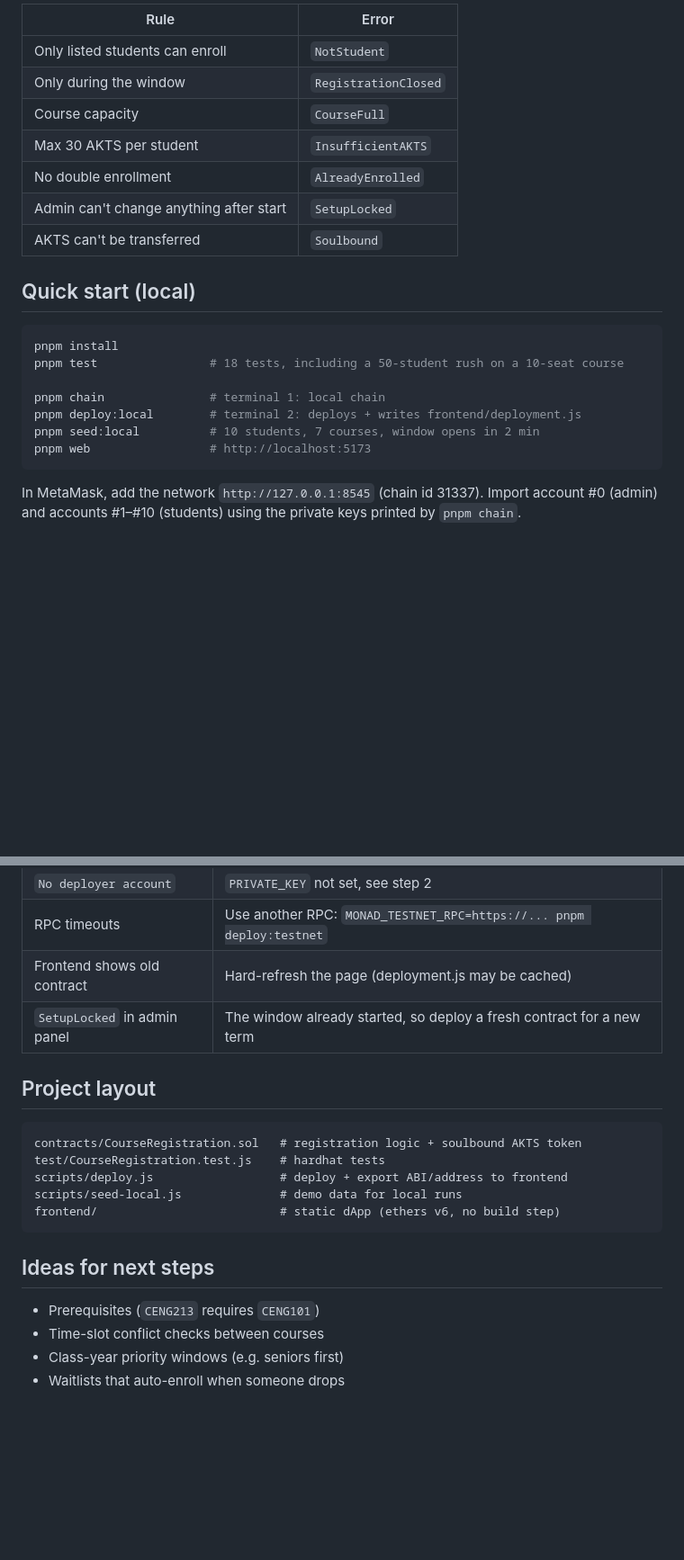
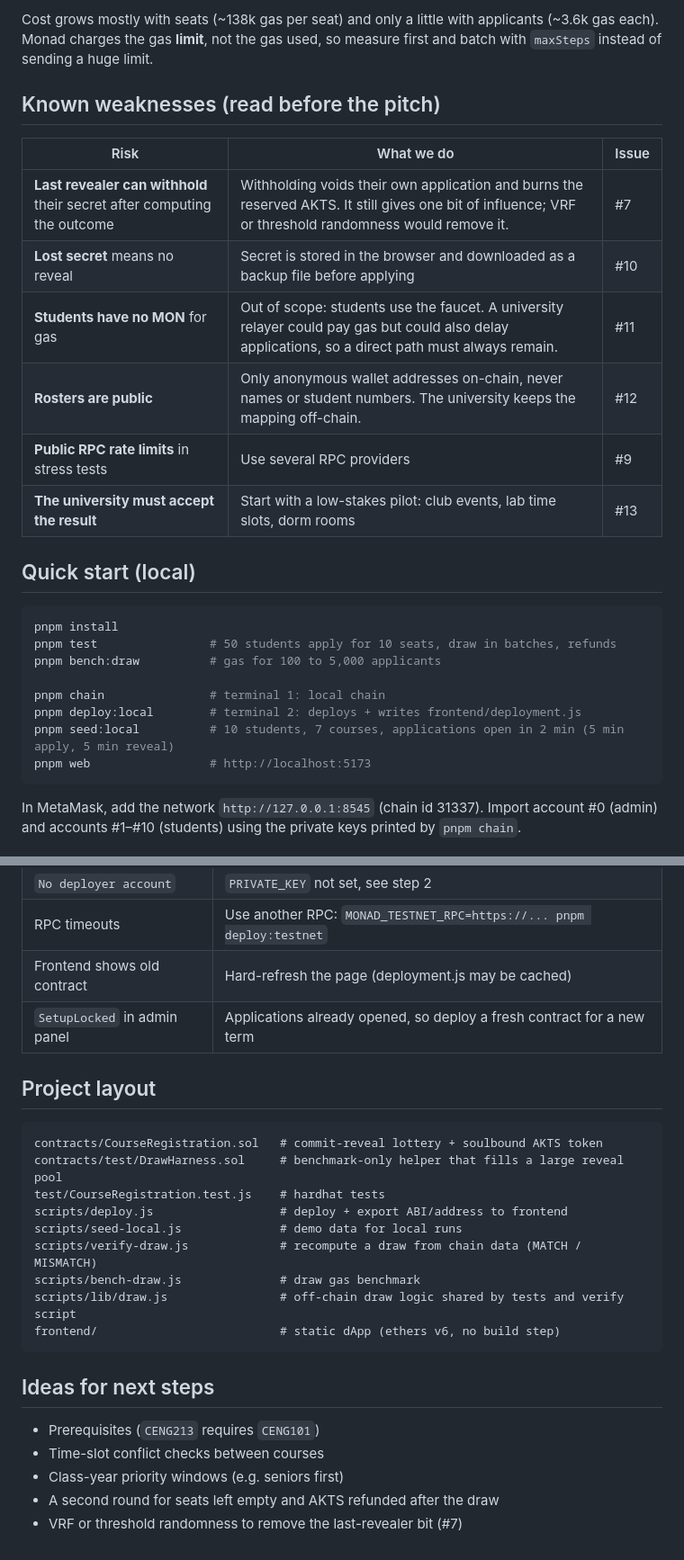
Before and after one commit to siyentr/monad3blitz, a Markdown page: README.md, 2 parts joined by grey strips. Shown at 90% size. GitHub-like rendering; blank space fills up the shorter version.

````diff
--- a/README.md
+++ b/README.md
@@ -25,23 +60,29 @@ checked against the same contract rules, and students see the seat counts update
 
-| Rule | Error |
-|---|---|
-| Only listed students can enroll | `NotStudent` |
-| Only during the window | `RegistrationClosed` |
-| Course capacity | `CourseFull` |
-| Max 30 AKTS per student | `InsufficientAKTS` |
-| No double enrollment | `AlreadyEnrolled` |
-| Admin can't change anything after start | `SetupLocked` |
-| AKTS can't be transferred | `Soulbound` |
+  Cost grows mostly with seats (~138k gas per seat) and only a little with applicants (~3.6k gas
+  each). Monad charges the gas **limit**, not the gas used, so measure first and batch with
+  `maxSteps` instead of sending a huge limit.
+
+## Known weaknesses (read before the pitch)
+
+| Risk | What we do | Issue |
+|---|---|---|
+| **Last revealer can withhold** their secret after computing the outcome | Withholding voids their own application and burns the reserved AKTS. It still gives one bit of influence; VRF or threshold randomness would remove it. | #7 |
+| **Lost secret** means no reveal | Secret is stored in the browser and downloaded as a backup file before applying | #10 |
+| **Students have no MON** for gas | Out of scope: students use the faucet. A university relayer could pay gas but could also delay applications, so a direct path must always remain. | #11 |
+| **Rosters are public** | Only anonymous wallet addresses on-chain, never names or student numbers. The university keeps the mapping off-chain. | #12 |
+| **Public RPC rate limits** in stress tests | Use several RPC providers | #9 |
+| **The university must accept the result** | Start with a low-stakes pilot: club events, lab time slots, dorm rooms | #13 |
 
 ## Quick start (local)
 
 ```bash
 pnpm install
-pnpm test                # 18 tests, including a 50-student rush on a 10-seat course
+pnpm test                # 50 students apply for 10 seats, draw in batches, refunds
+pnpm bench:draw          # gas for 100 to 5,000 applicants
 
 pnpm chain               # terminal 1: local chain
 pnpm deploy:local        # terminal 2: deploys + writes frontend/deployment.js
-pnpm seed:local          # 10 students, 7 courses, window opens in 2 min
+pnpm seed:local          # 10 students, 7 courses, applications open in 2 min (5 min apply, 5 min reveal)
 pnpm web                 # http://localhost:5173
 ```
 
@@ -125,15 +167,19 @@ and commit it after deploying. It only contains the public contract address and
 | `No deployer account` | `PRIVATE_KEY` not set, see step 2 |
 | RPC timeouts | Use another RPC: `MONAD_TESTNET_RPC=https://... pnpm deploy:testnet` |
 | Frontend shows old contract | Hard-refresh the page (deployment.js may be cached) |
-| `SetupLocked` in admin panel | The window already started, so deploy a fresh contract for a new term |
+| `SetupLocked` in admin panel | Applications already opened, so deploy a fresh contract for a new term |
 
 ## Project layout
 
 ```
-contracts/CourseRegistration.sol   # registration logic + soulbound AKTS token
+contracts/CourseRegistration.sol   # commit-reveal lottery + soulbound AKTS token
+contracts/test/DrawHarness.sol     # benchmark-only helper that fills a large reveal pool
 test/CourseRegistration.test.js    # hardhat tests
 scripts/deploy.js                  # deploy + export ABI/address to frontend
 scripts/seed-local.js              # demo data for local runs
+scripts/verify-draw.js             # recompute a draw from chain data (MATCH / MISMATCH)
+scripts/bench-draw.js              # draw gas benchmark
+scripts/lib/draw.js                # off-chain draw logic shared by tests and verify script
 frontend/                          # static dApp (ethers v6, no build step)
 ```
 
@@ -142,4 +188,5 @@ frontend/                          # static dApp (ethers v6, no build step)
 - Prerequisites (`CENG213` requires `CENG101`)
 - Time-slot conflict checks between courses
 - Class-year priority windows (e.g. seniors first)
-- Waitlists that auto-enroll when someone drops
+- A second round for seats left empty and AKTS refunded after the draw
+- VRF or threshold randomness to remove the last-revealer bit (#7)
````
Also changed, not shown: other parts of README.md (+52 -16 lines).
